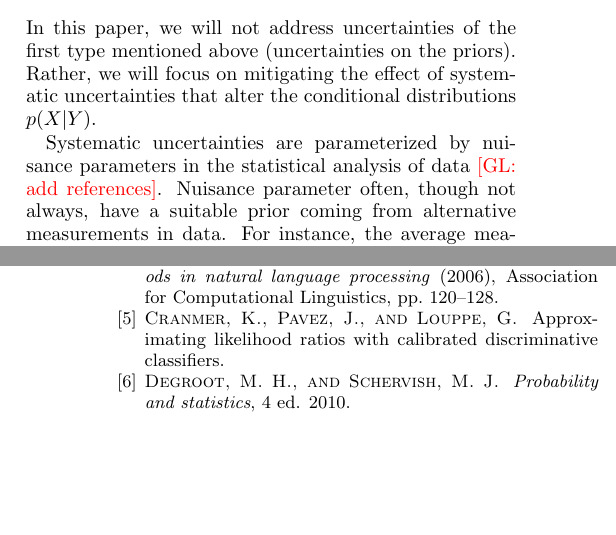
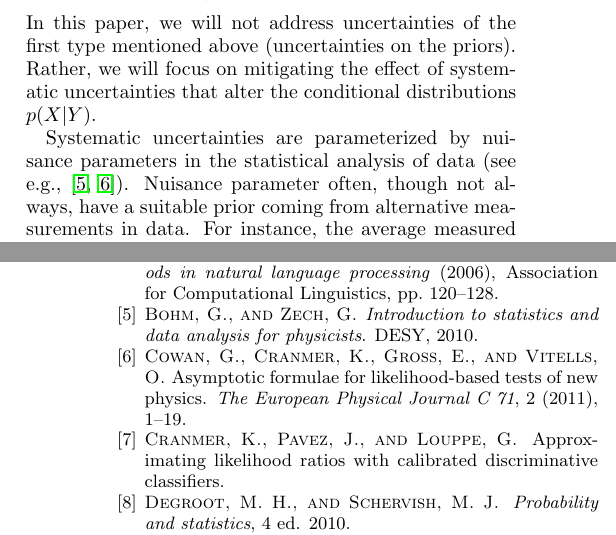
Before and after one commit to glouppe/paper-learning-to-pivot, a LaTeX paper (tex/paper.tex, which reads tex/bibliography.bib): two parts of the columns of pages 1 and 7 of 7, joined at a grey line, cut so that both start at the same text, the shorter picture padded with empty space. Compiled offline with pdfLaTeX.

Commit message:
added a few references

```diff
--- a/tex/bibliography.bib
+++ b/tex/bibliography.bib
@@ -135,0 +141 @@ adsnote = {Provided by the SAO/NASA Astrophysics Data System}
+  volume={1},
@@ -135,0 +150,14 @@ adsnote = {Provided by the SAO/NASA Astrophysics Data System}
+  journal={The European Physical Journal C},
+  volume={71},
+  number={2},
+  pages={1--19},
+  year={2011},
+  publisher={Springer}
+}
+
+@book{bohm2010introduction,
+  title={Introduction to statistics and data analysis for physicists},
+  author={Bohm, Gerhard and Zech, G{\"u}nter},
+  year={2010},
+  publisher={DESY}
+}
--- a/tex/paper.tex
+++ b/tex/paper.tex
@@ -123,7 +123,7 @@ on mitigating the effect of systematic uncertainties that alter the
 conditional distributions $p(X|Y)$.
 
 Systematic uncertainties are parameterized by nuisance parameters in the
-statistical analysis of data \glnote{add references}.  Nuisance parameter often,
+statistical analysis of data (see e.g., \citep{bohm2010introduction,cowan2011asymptotic}).  Nuisance parameter often,
 though not always, have a suitable prior coming from alternative measurements in
 data.  For instance, the average measured energy of an electron in simulation
 may be compared with those in data using a relatively pure sample of $Z$ boson
```
Also changed, not shown: tex/paper.pdf, tex/bibliography.bib (13 more changed lines), tex/paper.tex (2 more changed lines).
